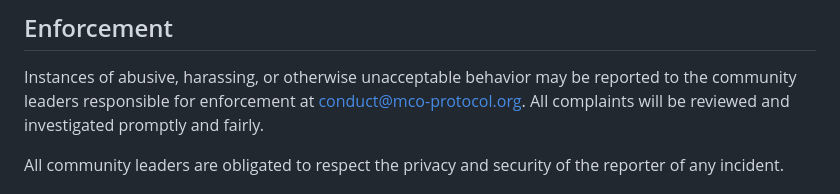
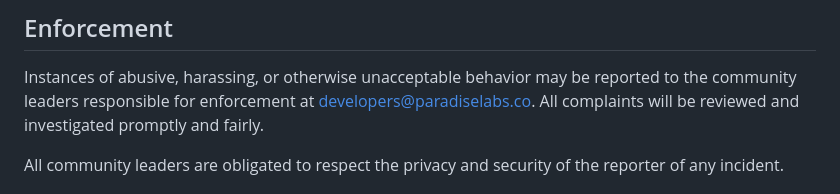
Before and after one commit to paradiselabs-ai/MCO-Protocol, a Markdown page: CODE_OF_CONDUCT.md, the part around the change. GitHub-like rendering.

```diff
--- a/CODE_OF_CONDUCT.md
+++ b/CODE_OF_CONDUCT.md
@@ -60,7 +60,7 @@ representative at an online or offline event.
 
 Instances of abusive, harassing, or otherwise unacceptable behavior may be
 reported to the community leaders responsible for enforcement at
-conduct@mco-protocol.org.
+developers@paradiselabs.co.
 All complaints will be reviewed and investigated promptly and fairly.
 
 All community leaders are obligated to respect the privacy and security of the
```
